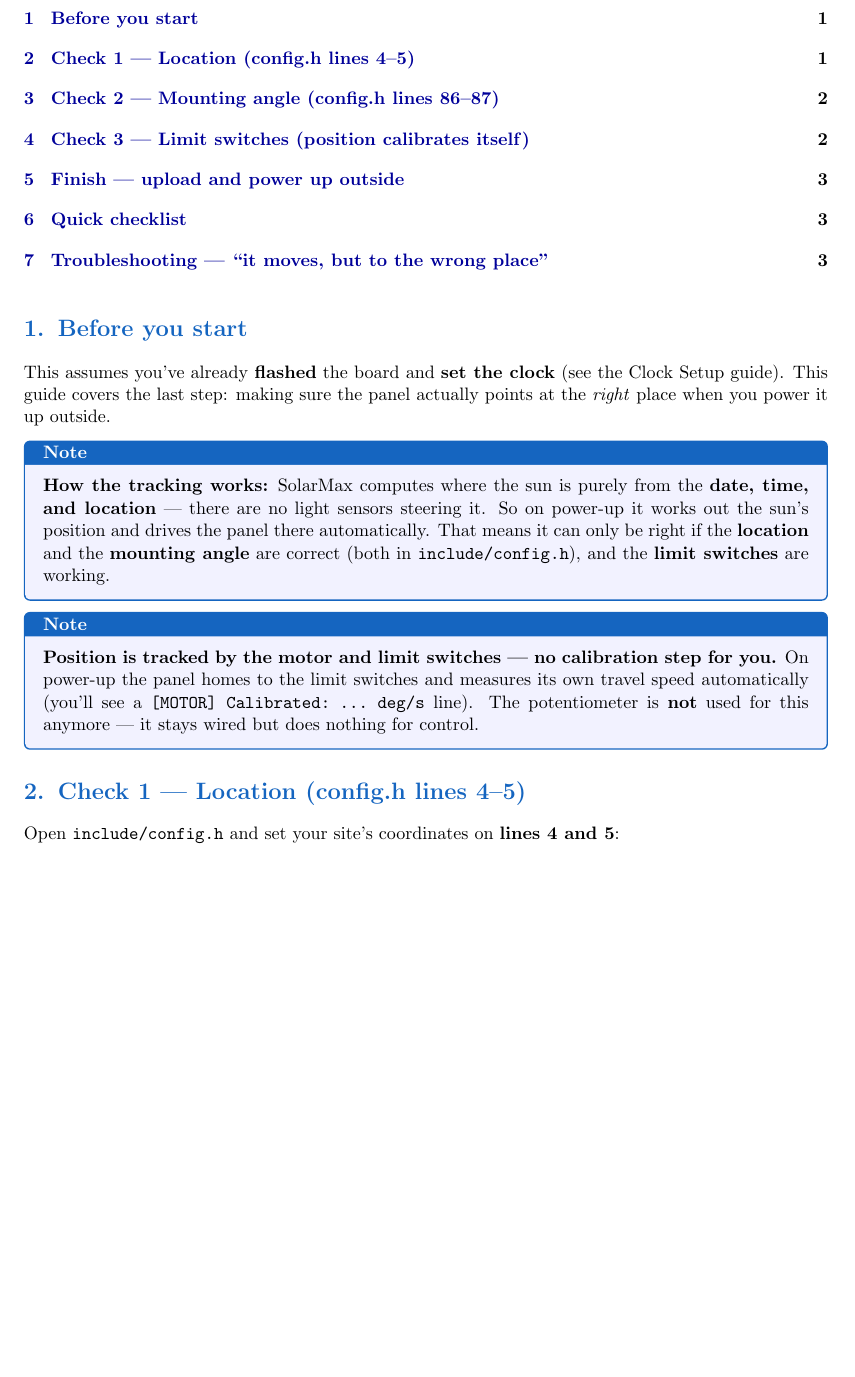
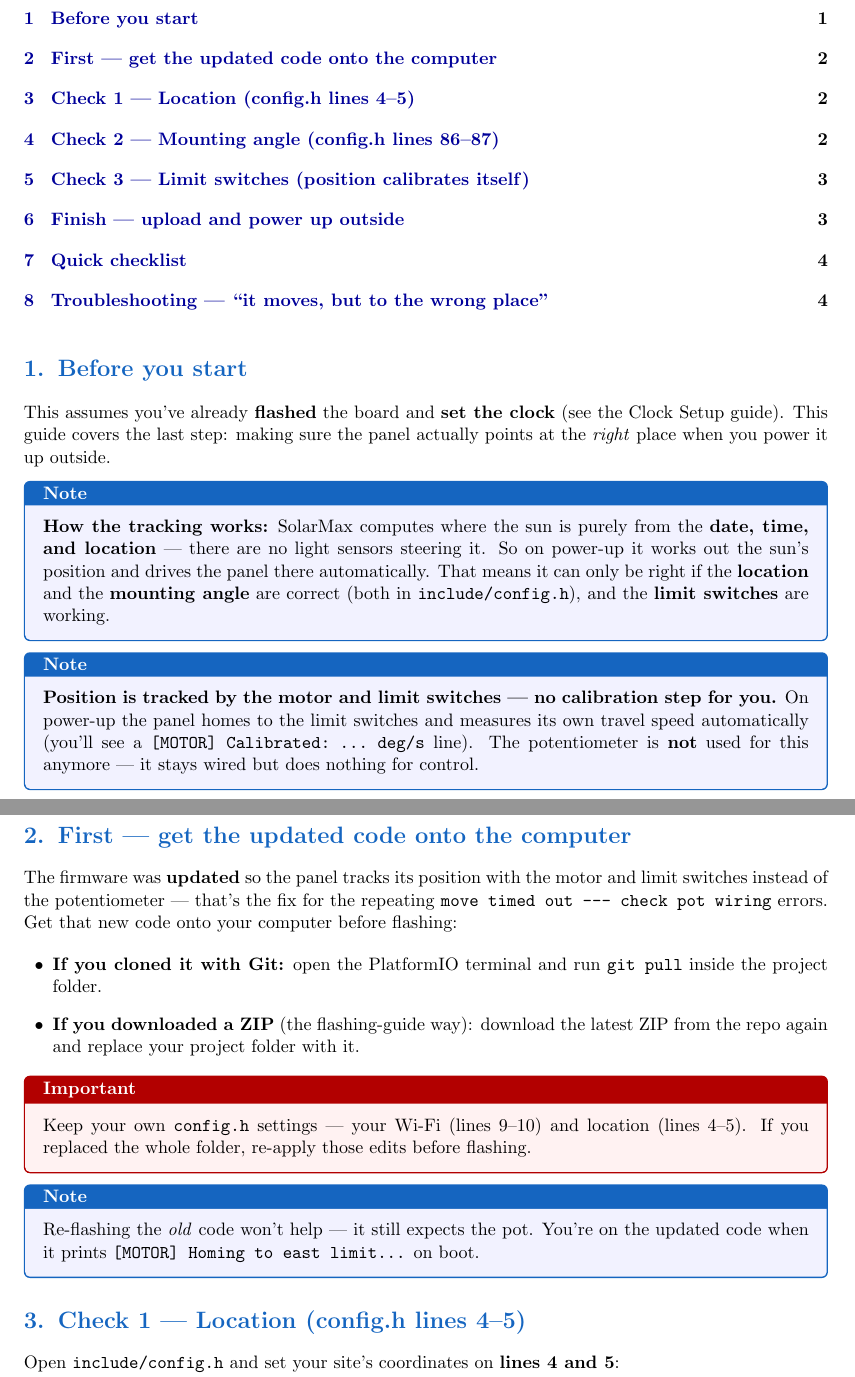
Before and after one commit to zhsquared/SolarMax, a LaTeX document (docs/deployment_checklist.tex): part of page 1 of 4 before the commit and two parts of pages 1 and 2 of 4 after it, the two joined at a grey line, cut so that both start at the same text, the shorter picture padded with empty space. Compiled offline with pdfLaTeX.

Commit message:
docs(checklist): add step to get the updated pot-less code on the board
New 'get the updated code' section (git pull or re-download ZIP, keep your
config.h) so the teammate runs the new motor+limit-switch firmware, not the
old pot code. Notes the [MOTOR] Homing... boot line as the confirmation.

```diff
--- a/docs/deployment_checklist.tex
+++ b/docs/deployment_checklist.tex
@@ -67,6 +67,30 @@ for you.} On power-up the panel homes to the limit switches and measures its own
 travel speed automatically (you'll see a \texttt{[MOTOR] Calibrated:\ \ldots\ deg/s}
 line). The potentiometer is \textbf{not} used for this anymore --- it stays wired but
 does nothing for control.
+\end{note}
+
+% =============================================================================
+\section{First --- get the updated code onto the computer}
+The firmware was \textbf{updated} so the panel tracks its position with the motor and
+limit switches instead of the potentiometer --- that's the fix for the repeating
+\texttt{move timed out --- check pot wiring} errors. Get that new code onto your
+computer before flashing:
+
+\begin{itemize}[leftmargin=1.6em]
+  \item \textbf{If you cloned it with Git:} open the PlatformIO terminal and run
+        \texttt{git pull} inside the project folder.
+  \item \textbf{If you downloaded a ZIP} (the flashing-guide way): download the latest
+        ZIP from the repo again and replace your project folder with it.
+\end{itemize}
+
+\begin{warn}
+Keep your own \texttt{config.h} settings --- your Wi-Fi (lines 9--10) and location
+(lines 4--5). If you replaced the whole folder, re-apply those edits before flashing.
+\end{warn}
+
+\begin{note}
+Re-flashing the \emph{old} code won't help --- it still expects the pot. You're on the
+updated code when it prints \texttt{[MOTOR] Homing to east limit\ldots} on boot.
 \end{note}
 
 % =============================================================================
```
Also changed, not shown: docs/deployment_checklist.pdf.
